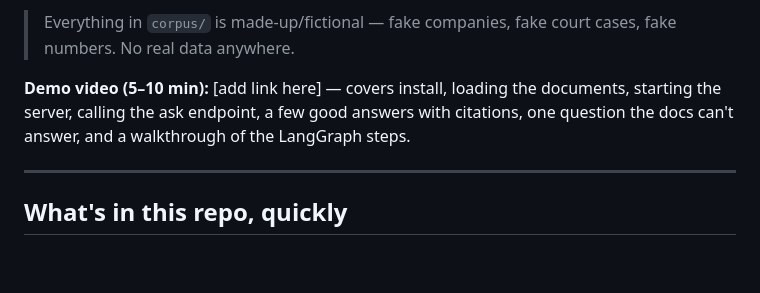
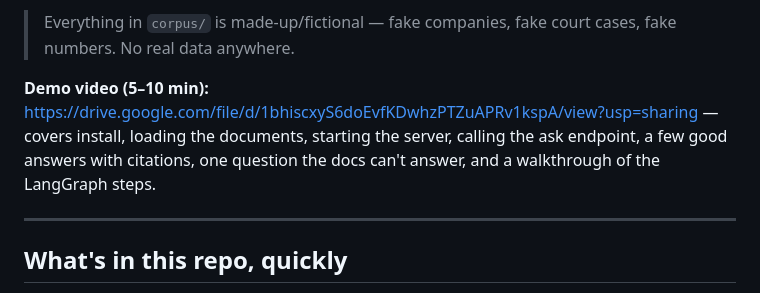
Before and after one commit to anishtilekar/Legixo, a Markdown page: README.md, the part around the change. Rendered like a GitHub page; blank space fills up the shorter version.

Commit message:
Add demo video link

```diff
--- a/README.md
+++ b/README.md
@@ -14,9 +14,10 @@ and embeddings).
 > Everything in `corpus/` is made-up/fictional — fake companies, fake court cases, fake
 > numbers. No real data anywhere.
 
-**Demo video (5–10 min):** [add link here] — covers install, loading the documents,
-starting the server, calling the ask endpoint, a few good answers with citations, one
-question the docs can't answer, and a walkthrough of the LangGraph steps.
+**Demo video (5–10 min):** https://drive.google.com/file/d/1bhiscxyS6doEvfKDwhzPTZuAPRv1kspA/view?usp=sharing
+— covers install, loading the documents, starting the server, calling the ask endpoint,
+a few good answers with citations, one question the docs can't answer, and a walkthrough
+of the LangGraph steps.
 
 ---
 
```
